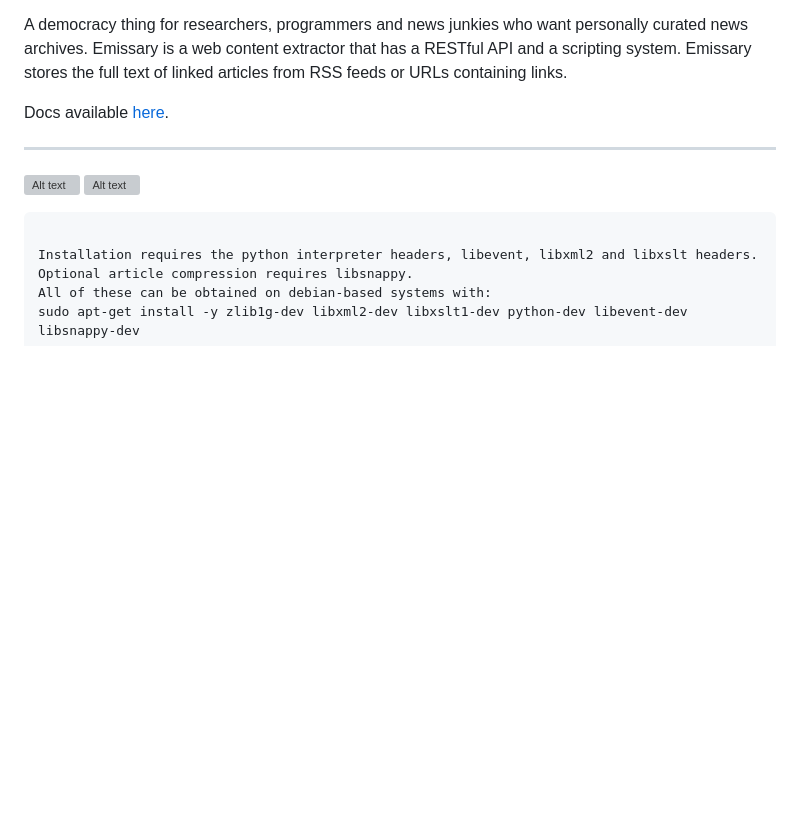
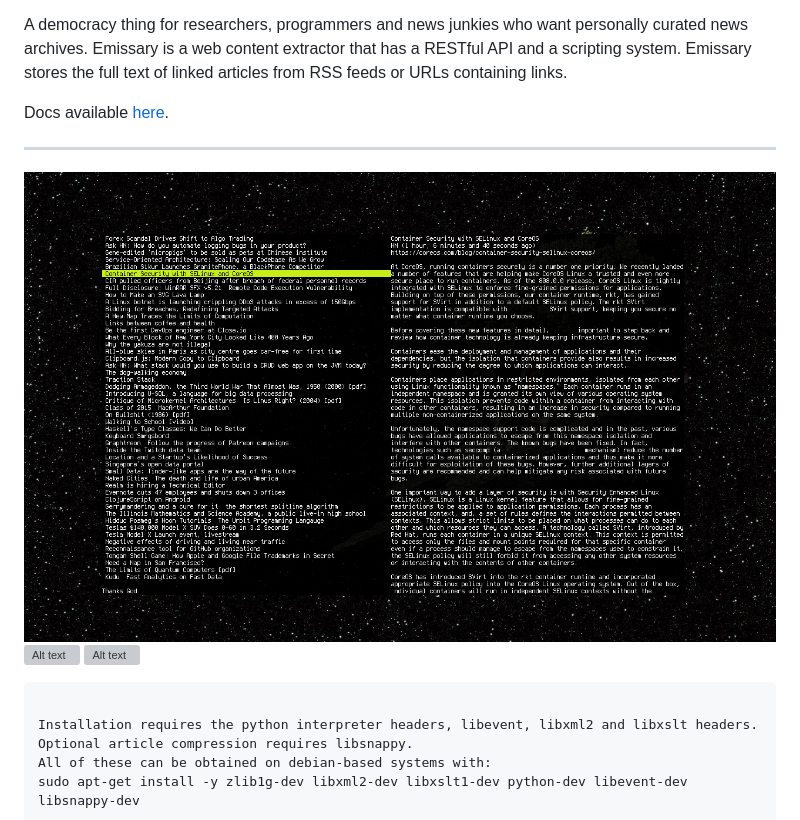
Before and after one commit to LukeB42/Emissary, a Markdown page: README.md, the part around the change. Rendered like a GitHub page; pictures changed too: doc/emissary4.png (added); blank space fills up the shorter version; grey boxes are pictures that could not be loaded.

```diff
--- a/README.md
+++ b/README.md
@@ -8,6 +8,7 @@ Emissary stores the full text of linked articles from RSS feeds or URLs containi
 Docs available [here](http://docs.psybernetics.org/).
 
 --------
+![Alt text](doc/emissary4.png?raw=true "ncurses Client")
 ![Alt text](doc/emissary3.png?raw=true "Feed Groups")
 ![Alt text](doc/emissary2.png?raw=true "Articles")
 <pre>
```
